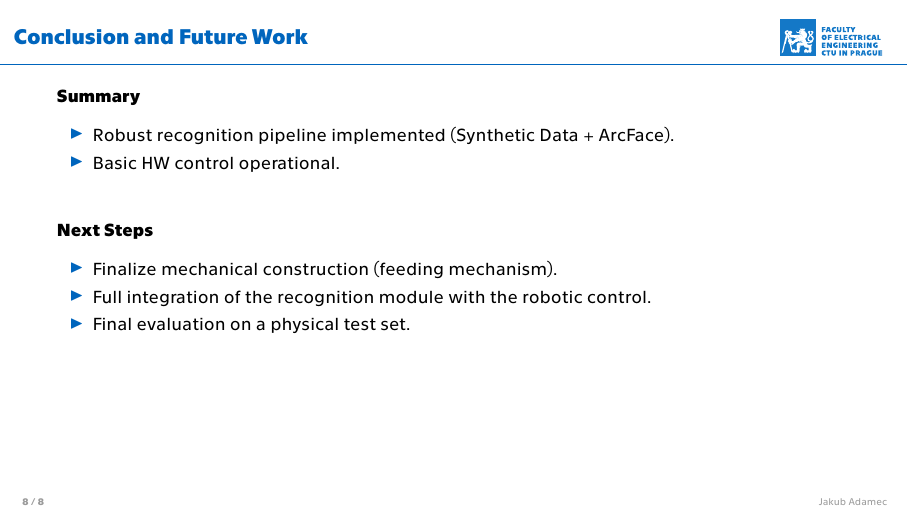
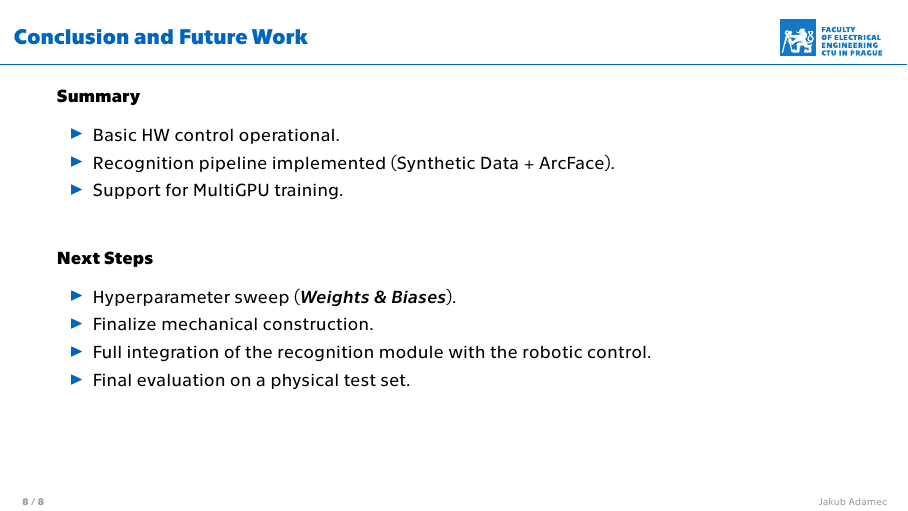
Before and after one commit to knedl1k/decaf, LaTeX slides (presentation/slides/1_2026/main.tex): page 9 of 9. The pictures show the PDF file presentation/slides/1_2026/main.pdf that the author committed with the source.

Commit message:
add more info into conclusion

```diff
--- a/presentation/slides/1_2026/main.tex
+++ b/presentation/slides/1_2026/main.tex
@@ -246,15 +246,17 @@
 \begin{frame}{Conclusion and Future Work}
     \bb{Summary}
     \begin{itemize}
-        \item Robust recognition pipeline implemented (Synthetic Data + ArcFace).
         \item Basic HW control operational.
+        \item Recognition pipeline implemented (Synthetic Data + ArcFace).
+        \item Support for MultiGPU training.
     \end{itemize}
 
     \vspace{0.5cm}
 
     \bb{Next Steps}
     \begin{itemize}
-        \item Finalize mechanical construction (feeding mechanism).
+        \item Hyperparameter sweep (\ii{Weights \& Biases}).
+        \item Finalize mechanical construction.
         \item Full integration of the recognition module with the robotic control.
         \item Final evaluation on a physical test set.
     \end{itemize}
```
Also changed, not shown: presentation/slides/1_2026/main.pdf.
